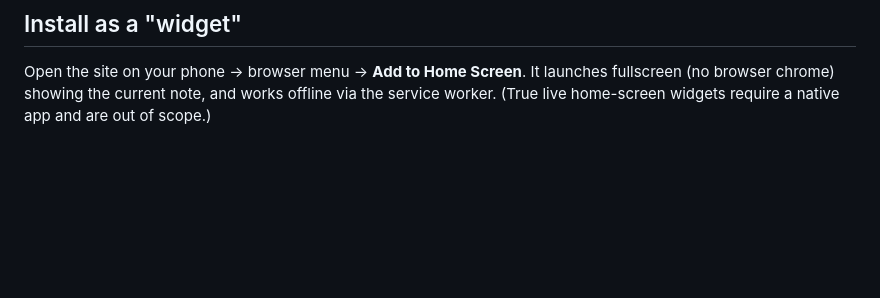
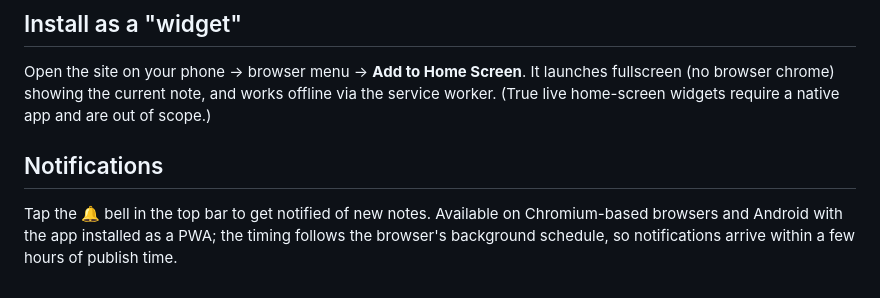
Before and after one commit to tzelynn/mindbob, a Markdown page: README.md, the part around the change. Rendered like a GitHub page; blank space fills up the shorter version.

Commit message:
docs: document opt-in background notifications
Co-Authored-By: Claude Opus 4.8 (1M context) <noreply@anthropic.com>

```diff
--- a/README.md
+++ b/README.md
@@ -80,3 +80,9 @@ python3 scripts/make-icons.py
 Open the site on your phone → browser menu → **Add to Home Screen**. It launches
 fullscreen (no browser chrome) showing the current note, and works offline via the
 service worker. (True live home-screen widgets require a native app and are out of scope.)
+
+## Notifications
+
+Tap the 🔔 bell in the top bar to get notified of new notes. Available on Chromium-based
+browsers and Android with the app installed as a PWA; the timing follows the browser's
+background schedule, so notifications arrive within a few hours of publish time.
```
Also changed, not shown: CLAUDE.md (+30 -0 lines).
